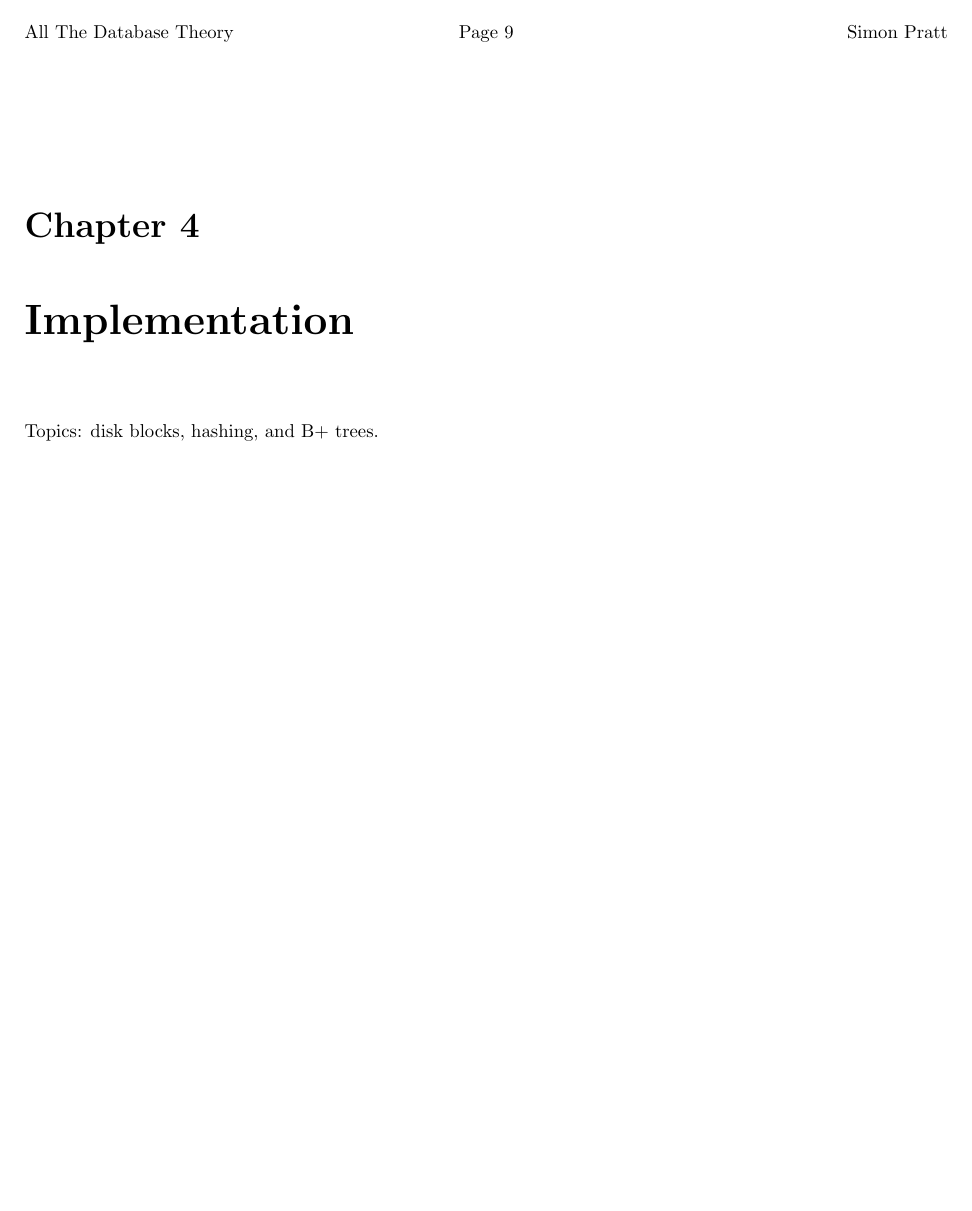
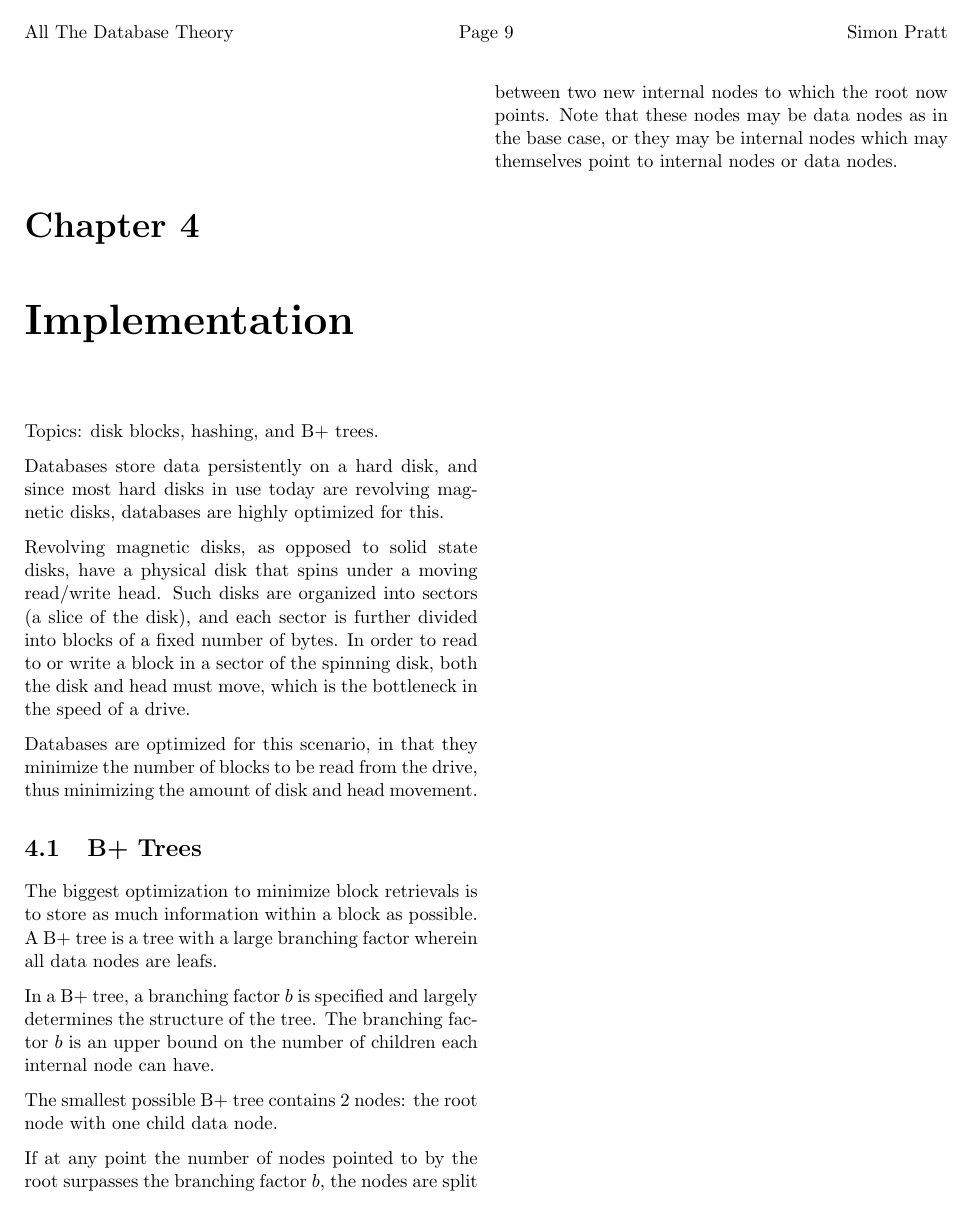
Before and after one commit to spratt/AllTheDBTheory, a LaTeX book (notes.tex, which reads chapters/implementation.tex): page 9 of 13. Compiled offline with pdfLaTeX.

Commit message:
WIP: B+ trees

```diff
--- a/chapters/implementation.tex
+++ b/chapters/implementation.tex
@@ -1,3 +1,38 @@
 \chapter{Implementation}
 
 Topics: disk blocks, hashing, and B+ trees.
+
+Databases store data persistently on a hard disk, and since most hard
+disks in use today are revolving magnetic disks, databases are highly
+optimized for this.
+
+Revolving magnetic disks, as opposed to solid state disks, have a
+physical disk that spins under a moving read/write head.  Such disks
+are organized into sectors (a slice of the disk), and each sector is
+further divided into blocks of a fixed number of bytes.  In order to
+read to or write a block in a sector of the spinning disk, both the
+disk and head must move, which is the bottleneck in the speed of a
+drive.
+
+Databases are optimized for this scenario, in that they minimize the
+number of blocks to be read from the drive, thus minimizing the amount
+of disk and head movement.
+
+\section{B+ Trees}
+
+The biggest optimization to minimize block retrievals is to store as
+much information within a block as possible.  A B+ tree is a tree with
+a large branching factor wherein all data nodes are leafs.
+
+In a B+ tree, a branching factor $b$ is specified and largely
+determines the structure of the tree.  The branching factor $b$ is an
+upper bound on the number of children each internal node can have.
+
+The smallest possible B+ tree contains 2 nodes: the root node with one
+child data node.
+
+If at any point the number of nodes pointed to by the root surpasses
+the branching factor $b$, the nodes are split between two new internal
+nodes to which the root now points.  Note that these nodes may be data
+nodes as in the base case, or they may be internal nodes which may
+themselves point to internal nodes or data nodes.
```
Also changed, not shown: Makefile.
